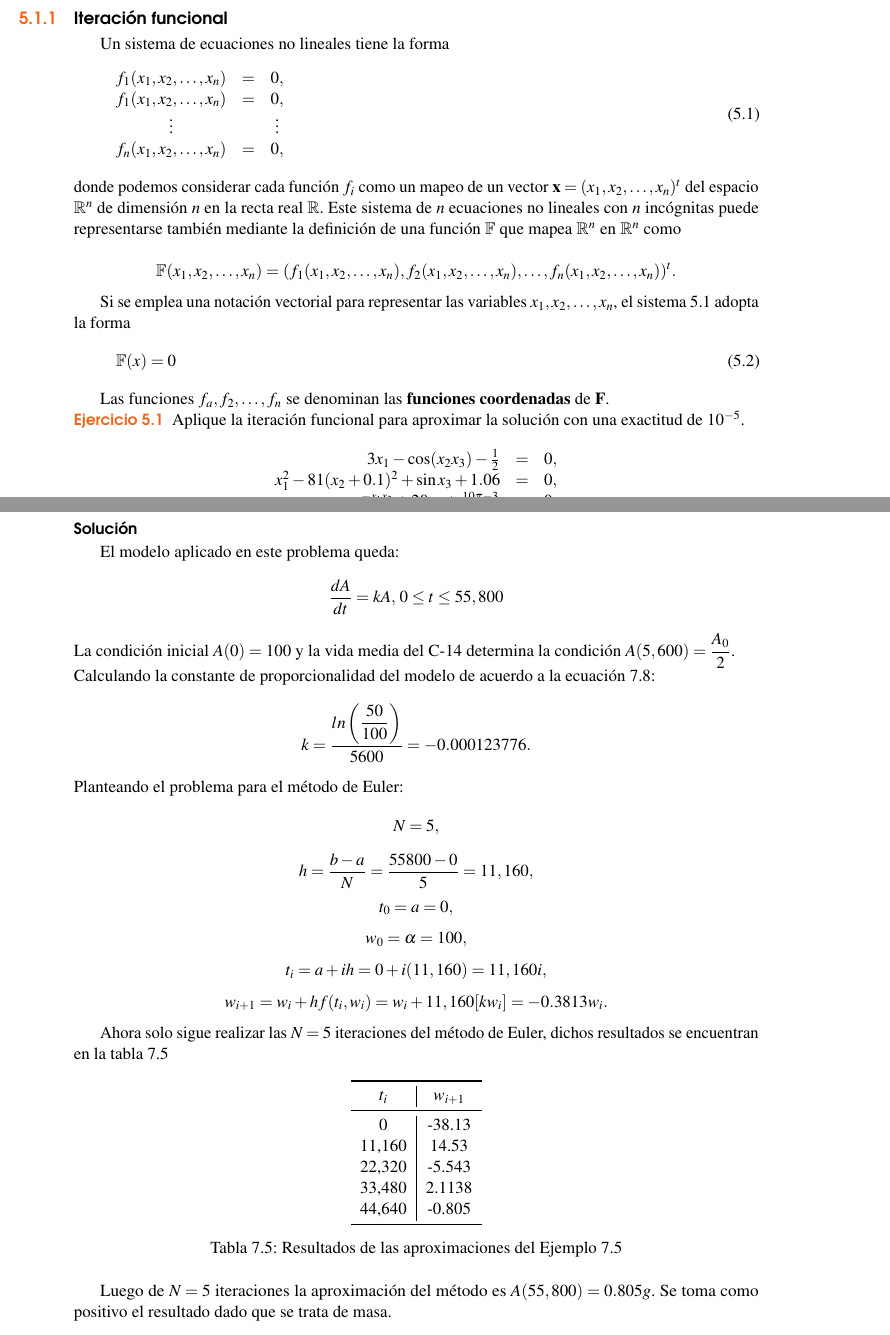
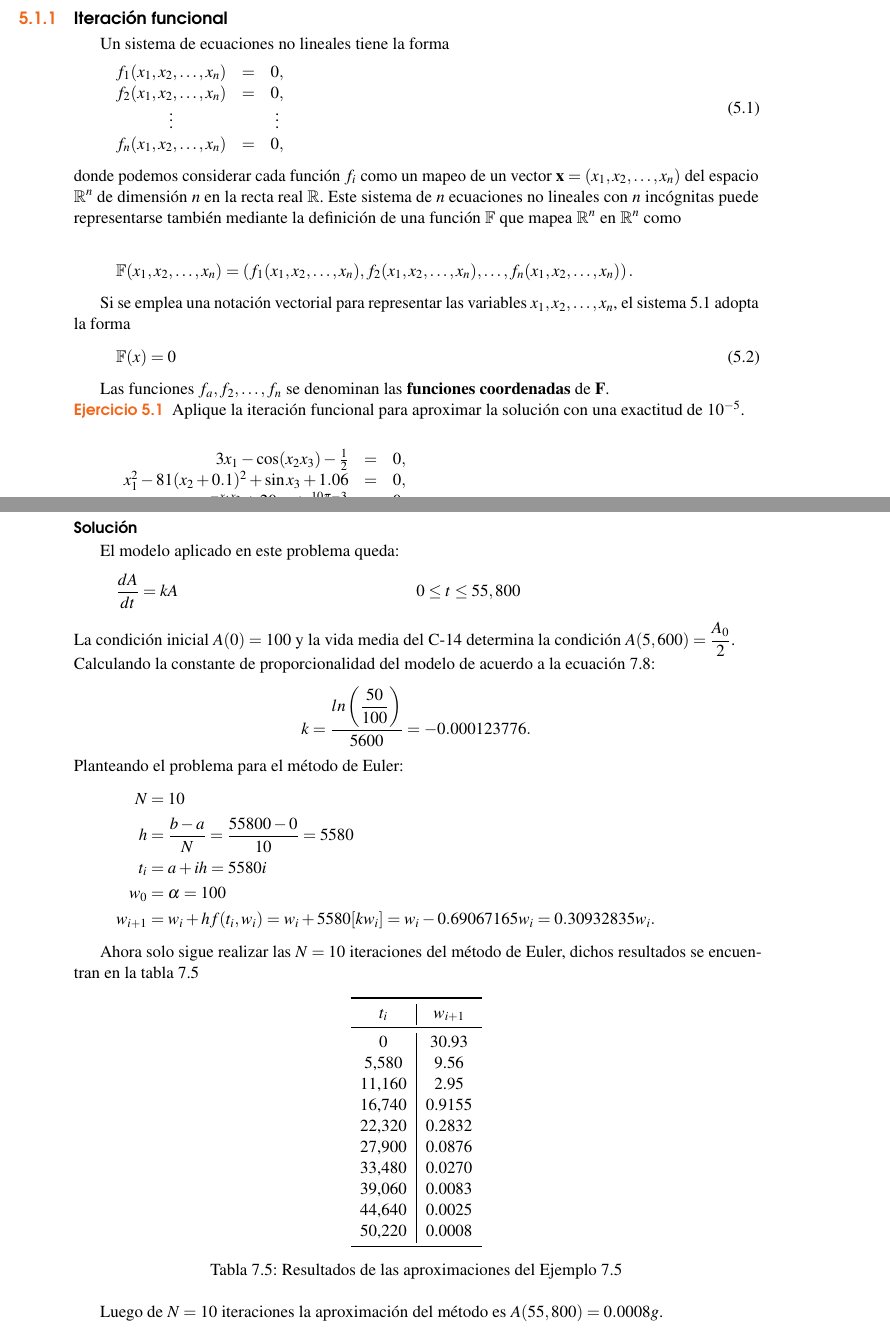
Before and after one commit to hselley/metodosNumericos, a LaTeX book (metodosNumericos.tex, which reads src/capitulo5.tex, src/capitulo7.tex): two parts of pages 49 and 85 of 89, joined at a grey line, cut so that both start at the same text. Compiled offline with pdfLaTeX.

Commit message:
Corrección de errores

```diff
--- a/src/capitulo5.tex
+++ b/src/capitulo5.tex
@@ -12,18 +12,18 @@ Un sistema de ecuaciones no lineales tiene la forma
 \begin{equation}
 	\begin{matrix}
 		f_1(x_1,x_2,\dots,x_n) & = & 0,\\
-		f_1(x_1,x_2,\dots,x_n) & = & 0,\\
+		f_2(x_1,x_2,\dots,x_n) & = & 0,\\
 		\vdots & & \vdots\\
 		f_n(x_1,x_2,\dots,x_n) & = & 0,\\
 	\end{matrix}
 	\label{eq:SNLpuntoFijo1}
 \end{equation}
-donde podemos considerar cada función $f_i$ como un mapeo de un vector $\textbf{x}=(x_1,x_2,\dots,x_n)^t$ del espacio $\mathbb{R}^n$ de dimensión
-$n$ en la recta real $\mathbb{R}$.
-Este sistema de $n$ ecuaciones no lineales con $n$ incógnitas puede representarse también mediante la definición de una función $\mathbb{F}$ que
-mapea $\mathbb{R}^n$ en $\mathbb{R}^n$ como
+donde podemos considerar cada función $f_i$ como un mapeo de un vector $\textbf{x}=(x_1,x_2,\dots,x_n)$ del espacio $\mathbb{R}^n$
+de dimensión $n$ en la recta real $\mathbb{R}$.
+Este sistema de $n$ ecuaciones no lineales con $n$ incógnitas puede representarse también mediante la definición de una función
+$\mathbb{F}$ que mapea $\mathbb{R}^n$ en $\mathbb{R}^n$ como
 
-$$\mathbb{F}(x_1,x_2,\dots,x_n) = (f_1(x_1,x_2,\dots,x_n),f_2(x_1,x_2,\dots,x_n),\dots,f_n(x_1,x_2,\dots,x_n))^t.$$
+\[\mathbb{F}(x_1,x_2,\dots,x_n) = \left(f_1(x_1,x_2,\dots,x_n),f_2(x_1,x_2,\dots,x_n),\dots,f_n(x_1,x_2,\dots,x_n)\right).\]
 
 Si se emplea una notación vectorial para representar las variables $x_1,x_2,\dots,x_n$, el sistema \ref{eq:SNLpuntoFijo1} adopta la forma
 \begin{equation}
@@ -35,13 +35,13 @@ Las funciones $f_a,f_2,\dots,f_n$ se denominan las \textbf{funciones coordenadas
 \begin{exerciseT}
 Aplique la iteración funcional para aproximar la solución con una exactitud de $10^{-5}$.
 
-\begin{center}
-  $\begin{array}{rcl}
+\[
+  \begin{array}{rcl}
     3x_1 - \cos (x_2x_3) - \frac{1}{2} & = & 0,\\
     x_1^2 - 81(x_2 + 0.1)^2 + \sin x_3 + 1.06 & = & 0,\\
     e^{-x_1x_2} + 20x_3 + \frac{10\pi - 3}{3} & = & 0
-  \end{array}$
-\end{center}
+  \end{array}
+\]
 
 en la forma de punto fijo $x=G(x)$ resolviendo la í-esima ecuación para $x_i$, para demostrar que existe una única solución en
 
--- a/src/capitulo7.tex
+++ b/src/capitulo7.tex
@@ -484,19 +484,22 @@ tiene el fósil al momento del descubrimiento si se sabe que (inicialmente) al m
 
 	\subsubsection*{Solución}
 	El modelo aplicado en este problema queda:
-	$${dA\over dt} = kA, \, 0\leq t\leq 55,800$$
+	\begin{align*}
+	    \dfrac{dA}{dt} = kA && 0\leq t\leq 55,800
+	\end{align*}
 	La condición inicial $A(0)=100$ y la vida media del C-14 determina la condición $A(5,600)=\displaystyle{\frac{A_0}{2}}$.\\
 	Calculando la constante de proporcionalidad del modelo de acuerdo a la ecuación \ref{eq:constanteMPoblacional}:
 	$$k=\frac{ln \left(\displaystyle{\frac{50}{100}} \right)}{5600} = -0.000123776.$$
 	Planteando el problema para el método de Euler:
-	$$N=5,$$
-	$$h=\frac{b-a}{N} = \frac{55800-0}{5} = 11,160,$$
-	$$t_0 = a = 0,$$
-	$$w_0 = \alpha = 100,$$
-	$$t_i = a+ih = 0 + i(11,160) = 11,160i,$$
-	$$w_{i+1} = w_i + hf(t_i,w_i) = w_i + 11,160[kw_i] = -0.3813w_i.$$
+	\begin{align*}
+	    N &= 10\\
+	    h &= \dfrac{b-a}{N} = \dfrac{55800-0}{10} = 5580 \\
+	    t_i &= a + ih = 5580i\\
+        w_0 &= \alpha = 100\\
+        w_{i+1} &= w_i + hf(t_i,w_i) = w_i + 5580[kw_i] = w_i-0.69067165w_i = 0.30932835w_i.
+	\end{align*}
 
-	Ahora solo sigue realizar las $N=5$ iteraciones del método de Euler, dichos resultados se encuentran en la tabla \ref{table:resEjVidaMedia}
+	Ahora solo sigue realizar las $N=10$ iteraciones del método de Euler, dichos resultados se encuentran en la tabla \ref{table:resEjVidaMedia}
 
 	\begin{table}[H]
     	\centering
@@ -504,18 +507,23 @@ tiene el fósil al momento del descubrimiento si se sabe que (inicialmente) al m
       		\toprule
       		$t_i$ & $w_{i+1}$\\
       		\midrule
-			0 		& -38.13\\
-			11,160 	& 14.53\\
-			22,320 	& -5.543\\
-			33,480	& 2.1138\\
-			44,640	& -0.805\\
+			0 		& 30.93\\
+			5,580   & 9.56\\
+			11,160 	& 2.95\\
+			16,740  & 0.9155\\
+			22,320 	& 0.2832\\
+			27,900  & 0.0876\\
+			33,480  & 0.0270\\
+			39,060  & 0.0083\\
+			44,640	& 0.0025\\
+			50,220  & 0.0008\\
 			\bottomrule
       	\end{tabular}
       	\caption{Resultados de las aproximaciones del Ejemplo \ref{ex:ejVidaMedia}}
       	\label{table:resEjVidaMedia}
   	\end{table}
 
-	Luego de $N=5$ iteraciones la aproximación del método es $A(55,800) = 0.805g$. Se toma como positivo el resultado dado que se trata de masa.
+	Luego de $N=10$ iteraciones la aproximación del método es $A(55,800) = 0.0008g$.
 	\label{ex:ejVidaMedia}
 }\end{exerciseT}
 
```
Also changed, not shown: src/capitulo5.tex (6 more changed lines).
